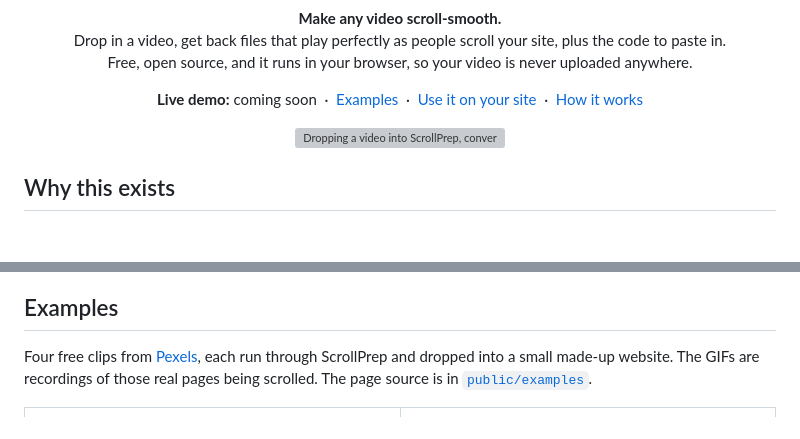
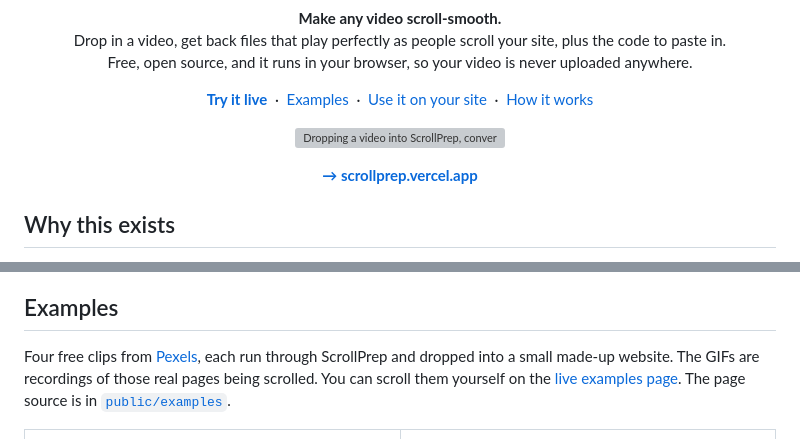
Before and after one commit to syedzeeshan-27/Scrollprep, a Markdown page: README.md, 2 parts joined by grey strips. Drawn GitHub-style; blank space fills up the shorter version; grey boxes are pictures that could not be loaded.

Commit message:
Link the live site and examples in the README
Co-Authored-By: Claude Opus 5.5 <noreply@anthropic.com>

```diff
--- a/README.md
+++ b/README.md
@@ -7,7 +7,7 @@
 </p>
 
 <p align="center">
-  <b>Live demo:</b> coming soon &nbsp;·&nbsp;
+  <a href="https://scrollprep.vercel.app"><b>Try it live</b></a> &nbsp;·&nbsp;
   <a href="#examples">Examples</a> &nbsp;·&nbsp;
   <a href="#use-it-on-your-site">Use it on your site</a> &nbsp;·&nbsp;
   <a href="#how-it-works">How it works</a>
@@ -16,6 +16,8 @@
 <p align="center">
   <img src="docs/media/app.gif" width="760" alt="Dropping a video into ScrollPrep, converting it and scrolling the live preview">
 </p>
+
+<p align="center"><a href="https://scrollprep.vercel.app"><b>→ scrollprep.vercel.app</b></a></p>
 
 ## Why this exists
 
@@ -38,7 +40,8 @@ the files and a tiny player.
 ## Examples
 
 Four free clips from [Pexels](https://www.pexels.com), each run through ScrollPrep and dropped into a
-small made-up website. The GIFs are recordings of those real pages being scrolled. The page source is
+small made-up website. The GIFs are recordings of those real pages being scrolled. You can
+scroll them yourself on the [live examples page](https://scrollprep.vercel.app/examples/). The page source is
 in [`public/examples`](public/examples).
 
 <table>
```
Also changed, not shown: other parts of README.md (+4 -4 lines).
